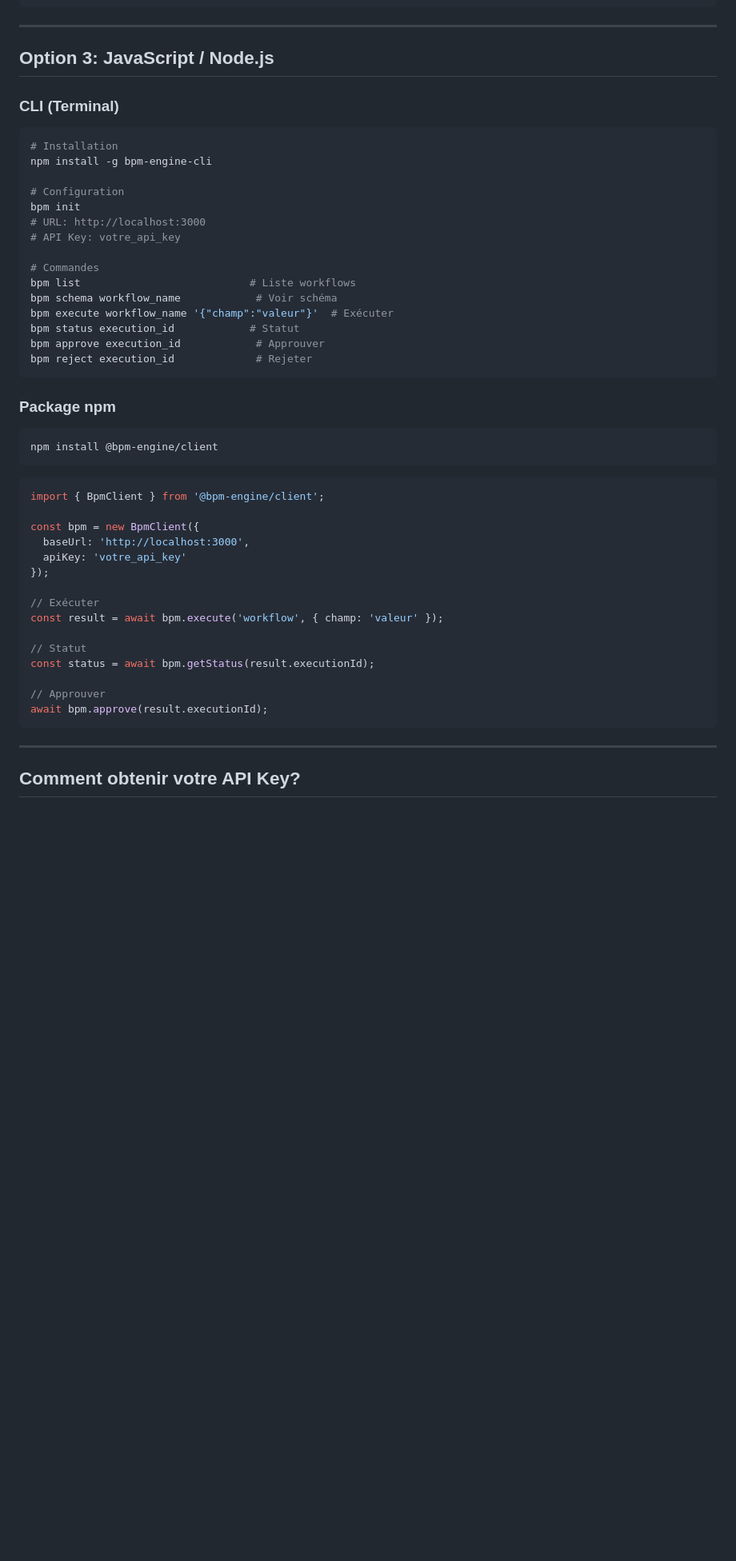
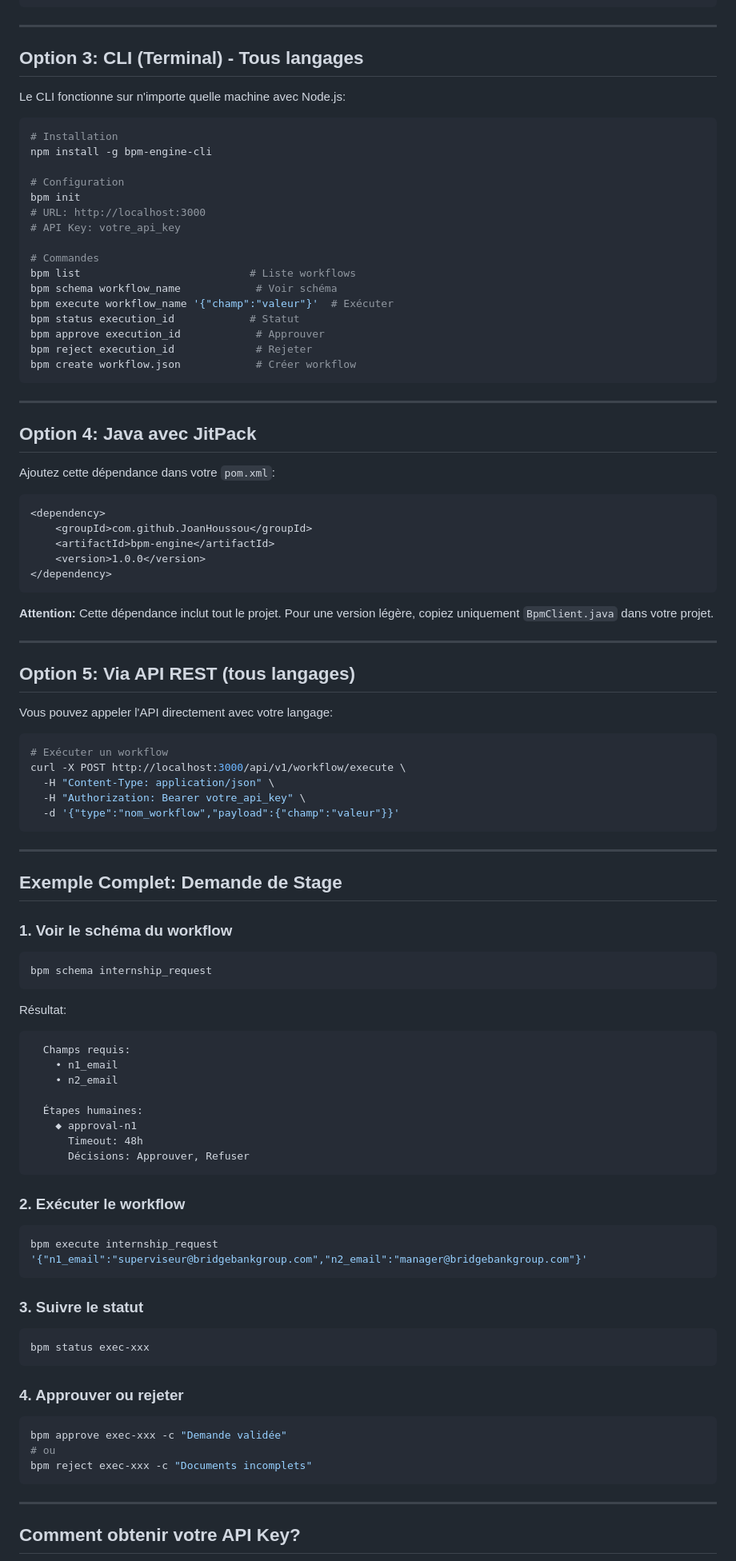
Before and after one commit to JoanHoussou/bpm-engine, a Markdown page: DOCUMENTATION-CLIENTS.md, the part around the change. Shown at 80% size. GitHub-like rendering; blank space fills up the shorter version.

Commit message:
Update client documentation

````diff
--- a/DOCUMENTATION-CLIENTS.md
+++ b/DOCUMENTATION-CLIENTS.md
@@ -143,9 +143,9 @@ except BpmClientError as e:
 
 ---
 
-## Option 3: JavaScript / Node.js
+## Option 3: CLI (Terminal) - Tous langages
 
-### CLI (Terminal)
+Le CLI fonctionne sur n'importe quelle machine avec Node.js:
 
 ```bash
 # Installation
@@ -163,30 +163,79 @@ bpm execute workflow_name '{"champ":"valeur"}'  # Exécuter
 bpm status execution_id            # Statut
 bpm approve execution_id            # Approuver
 bpm reject execution_id             # Rejeter
+bpm create workflow.json            # Créer workflow
 ```
 
-### Package npm
+---
+
+## Option 4: Java avec JitPack
+
+Ajoutez cette dépendance dans votre `pom.xml`:
+
+```xml
+<dependency>
+    <groupId>com.github.JoanHoussou</groupId>
+    <artifactId>bpm-engine</artifactId>
+    <version>1.0.0</version>
+</dependency>
+```
+
+**Attention:** Cette dépendance inclut tout le projet. Pour une version légère, copiez uniquement `BpmClient.java` dans votre projet.
+
+---
+
+## Option 5: Via API REST (tous langages)
+
+Vous pouvez appeler l'API directement avec votre langage:
 
 ```bash
-npm install @bpm-engine/client
+# Exécuter un workflow
+curl -X POST http://localhost:3000/api/v1/workflow/execute \
+  -H "Content-Type: application/json" \
+  -H "Authorization: Bearer votre_api_key" \
+  -d '{"type":"nom_workflow","payload":{"champ":"valeur"}}'
 ```
 
-```typescript
-import { BpmClient } from '@bpm-engine/client';
+---
 
-const bpm = new BpmClient({
-  baseUrl: 'http://localhost:3000',
-  apiKey: 'votre_api_key'
-});
+## Exemple Complet: Demande de Stage
 
-// Exécuter
-const result = await bpm.execute('workflow', { champ: 'valeur' });
+### 1. Voir le schéma du workflow
 
-// Statut
-const status = await bpm.getStatus(result.executionId);
+```bash
+bpm schema internship_request
+```
 
-// Approuver
-await bpm.approve(result.executionId);
+Résultat:
+```
+  Champs requis:
+    • n1_email
+    • n2_email
+
+  Étapes humaines:
+    ◆ approval-n1
+      Timeout: 48h
+      Décisions: Approuver, Refuser
+```
+
+### 2. Exécuter le workflow
+
+```bash
+bpm execute internship_request '{"n1_email":"superviseur@bridgebankgroup.com","n2_email":"manager@bridgebankgroup.com"}'
+```
+
+### 3. Suivre le statut
+
+```bash
+bpm status exec-xxx
+```
+
+### 4. Approuver ou rejeter
+
+```bash
+bpm approve exec-xxx -c "Demande validée"
+# ou
+bpm reject exec-xxx -c "Documents incomplets"
 ```
 
 ---
````
